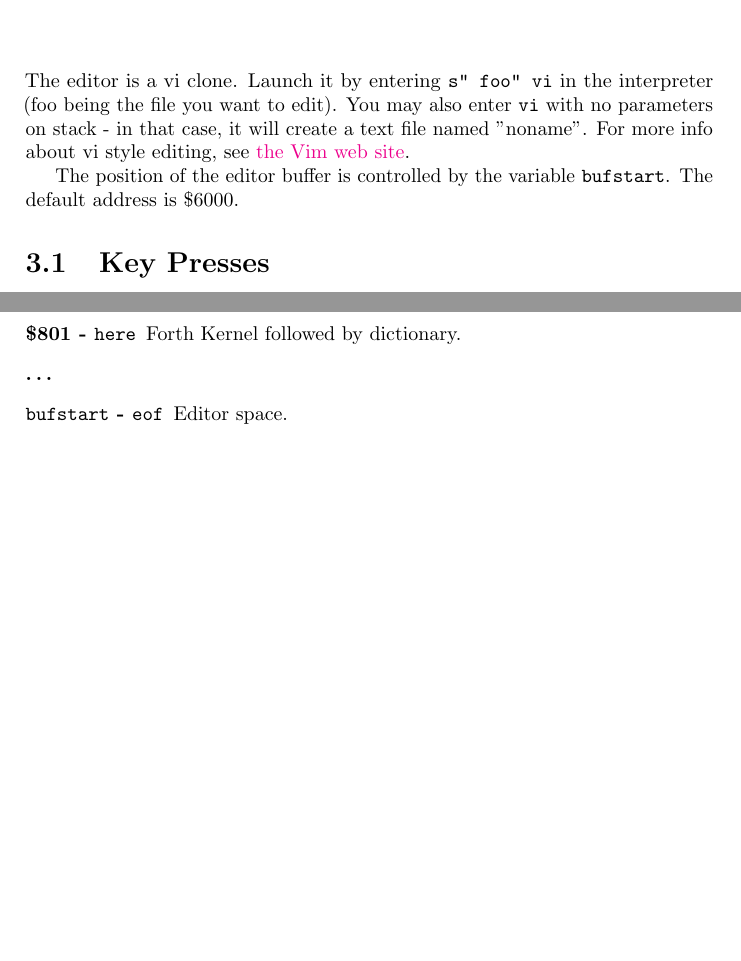
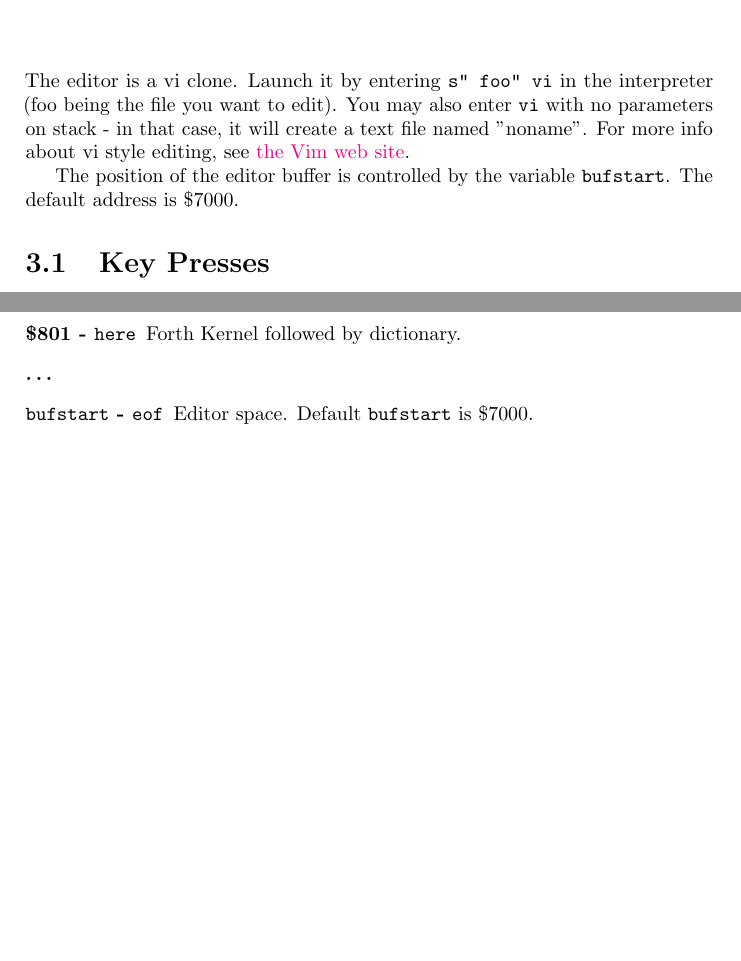
Before and after one commit to jkotlinski/durexforth, a LaTeX thesis (docs/manual.tex, which reads docs/editor.tex, docs/memmap.tex): two parts of pages 10 and 25 of 27, joined at a grey line, cut so that both start at the same text, the shorter picture padded with empty space. Compiled offline with pdfLaTeX.

Commit message:
moved vi buffer to support test

```diff
--- a/docs/editor.tex
+++ b/docs/editor.tex
@@ -4,7 +4,7 @@ The editor is a vi clone. Launch it by entering \texttt{s" foo" vi} in the inter
 the file you want to edit). You may also enter \texttt{vi} with no parameters on stack - in
 that case, it will create a text file named "noname". For more info about vi style editing, see \href{http://www.vim.org}{the Vim web site}.
 
-The position of the editor buffer is controlled by the variable \texttt{bufstart}. The default address is \$6000.
+The position of the editor buffer is controlled by the variable \texttt{bufstart}. The default address is \$7000.
 
 \section{Key Presses}
 
--- a/docs/memmap.tex
+++ b/docs/memmap.tex
@@ -9,5 +9,5 @@
 \item[\ldots]
 \item[\$801 - \texttt{here}] Forth Kernel followed by dictionary.
 \item[\ldots]
-\item[\texttt{bufstart} - \texttt{eof}] Editor space.
+\item[\texttt{bufstart} - \texttt{eof}] Editor space. Default \texttt{bufstart} is \$7000.
 \end{description}
```
Also changed, not shown: 2 other files.
